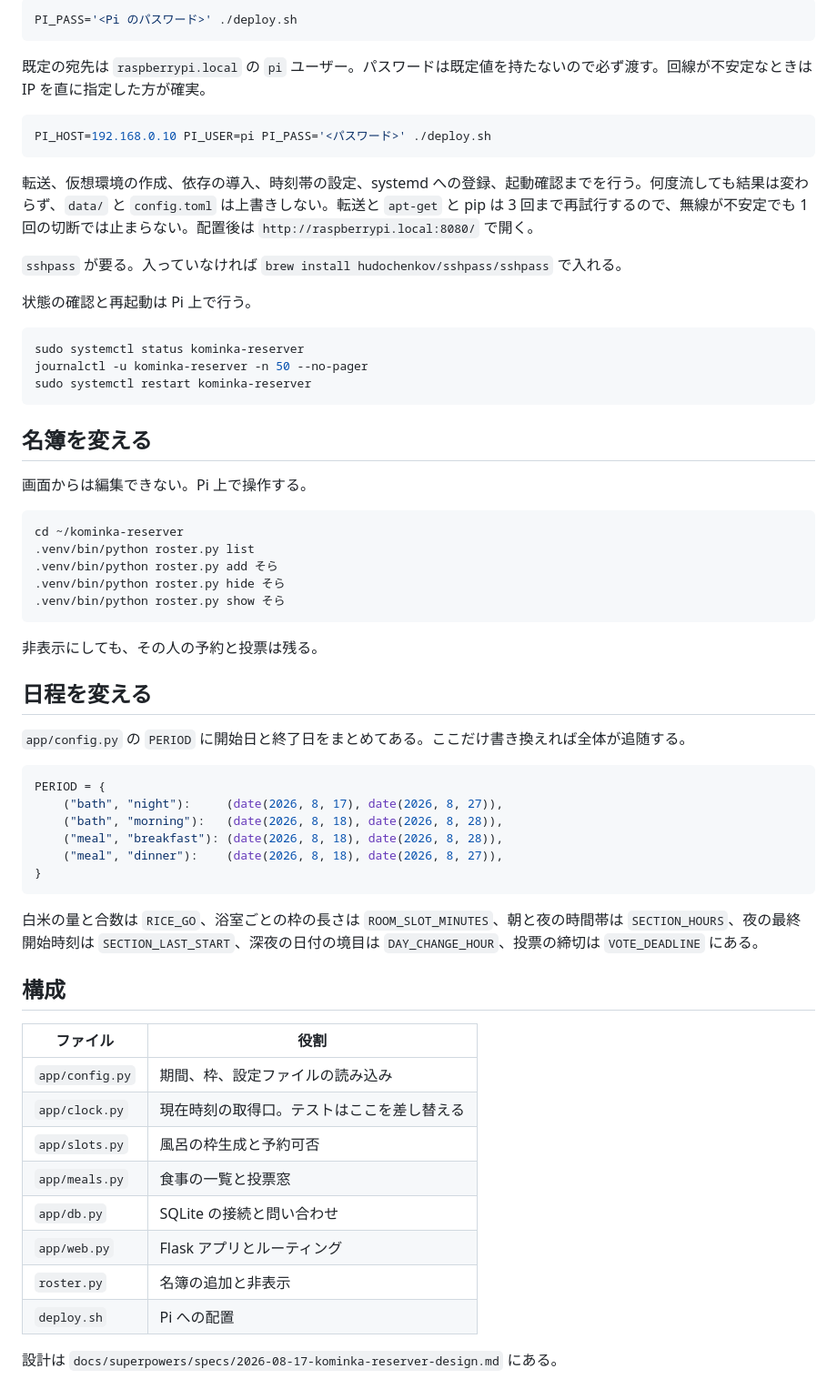
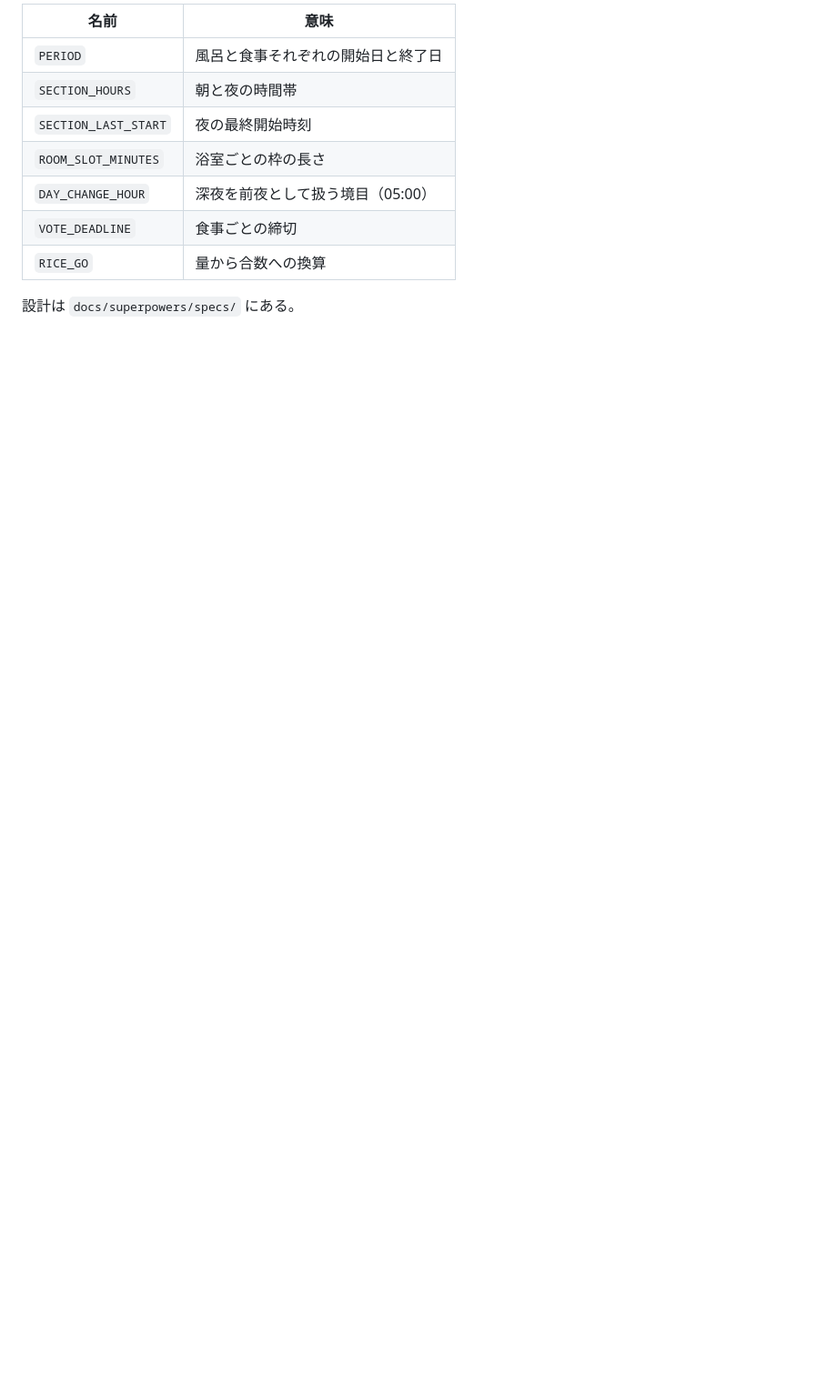
Before and after one commit to 4ltena/kominka-reserver, a Markdown page: README.md, the part around one of its changes. Shown at 91% size. Rendered like a GitHub page; blank space fills up the shorter version.

````diff
--- a/README.md
+++ b/README.md
@@ -43,66 +76,12 @@ Pi を同じ LAN に繋ぎ、SSH を有効にしてから実行する。
 
-```sh
-PI_PASS='<Pi のパスワード>' ./deploy.sh
-```
+| 名前 | 意味 |
+| --- | --- |
+| `PERIOD` | 風呂と食事それぞれの開始日と終了日 |
+| `SECTION_HOURS` | 朝と夜の時間帯 |
+| `SECTION_LAST_START` | 夜の最終開始時刻 |
+| `ROOM_SLOT_MINUTES` | 浴室ごとの枠の長さ |
+| `DAY_CHANGE_HOUR` | 深夜を前夜として扱う境目（05:00） |
+| `VOTE_DEADLINE` | 食事ごとの締切 |
+| `RICE_GO` | 量から合数への換算 |
 
-既定の宛先は `raspberrypi.local` の `pi` ユーザー。パスワードは既定値を持たないので必ず渡す。回線が不安定なときは IP を直に指定した方が確実。
-
-```sh
-PI_HOST=192.168.0.10 PI_USER=pi PI_PASS='<パスワード>' ./deploy.sh
-```
-
-転送、仮想環境の作成、依存の導入、時刻帯の設定、systemd への登録、起動確認までを行う。何度流しても結果は変わらず、`data/` と `config.toml` は上書きしない。転送と `apt-get` と pip は 3 回まで再試行するので、無線が不安定でも 1 回の切断では止まらない。配置後は `http://raspberrypi.local:8080/` で開く。
-
-`sshpass` が要る。入っていなければ `brew install hudochenkov/sshpass/sshpass` で入れる。
-
-状態の確認と再起動は Pi 上で行う。
-
-```sh
-sudo systemctl status kominka-reserver
-journalctl -u kominka-reserver -n 50 --no-pager
-sudo systemctl restart kominka-reserver
-```
-
-## 名簿を変える
-
-画面からは編集できない。Pi 上で操作する。
-
-```sh
-cd ~/kominka-reserver
-.venv/bin/python roster.py list
-.venv/bin/python roster.py add そら
-.venv/bin/python roster.py hide そら
-.venv/bin/python roster.py show そら
-```
-
-非表示にしても、その人の予約と投票は残る。
-
-## 日程を変える
-
-`app/config.py` の `PERIOD` に開始日と終了日をまとめてある。ここだけ書き換えれば全体が追随する。
-
-```python
-PERIOD = {
-    ("bath", "night"):     (date(2026, 8, 17), date(2026, 8, 27)),
-    ("bath", "morning"):   (date(2026, 8, 18), date(2026, 8, 28)),
-    ("meal", "breakfast"): (date(2026, 8, 18), date(2026, 8, 28)),
-    ("meal", "dinner"):    (date(2026, 8, 18), date(2026, 8, 27)),
-}
-```
-
-白米の量と合数は `RICE_GO`、浴室ごとの枠の長さは `ROOM_SLOT_MINUTES`、朝と夜の時間帯は `SECTION_HOURS`、夜の最終開始時刻は `SECTION_LAST_START`、深夜の日付の境目は `DAY_CHANGE_HOUR`、投票の締切は `VOTE_DEADLINE` にある。
-
-## 構成
-
-| ファイル | 役割 |
-| --- | --- |
-| `app/config.py` | 期間、枠、設定ファイルの読み込み |
-| `app/clock.py` | 現在時刻の取得口。テストはここを差し替える |
-| `app/slots.py` | 風呂の枠生成と予約可否 |
-| `app/meals.py` | 食事の一覧と投票窓 |
-| `app/db.py` | SQLite の接続と問い合わせ |
-| `app/web.py` | Flask アプリとルーティング |
-| `roster.py` | 名簿の追加と非表示 |
-| `deploy.sh` | Pi への配置 |
-
-設計は `docs/superpowers/specs/2026-08-17-kominka-reserver-design.md` にある。
+設計は `docs/superpowers/specs/` にある。
````
Also changed, not shown: other parts of README.md (+49 -16 lines).
